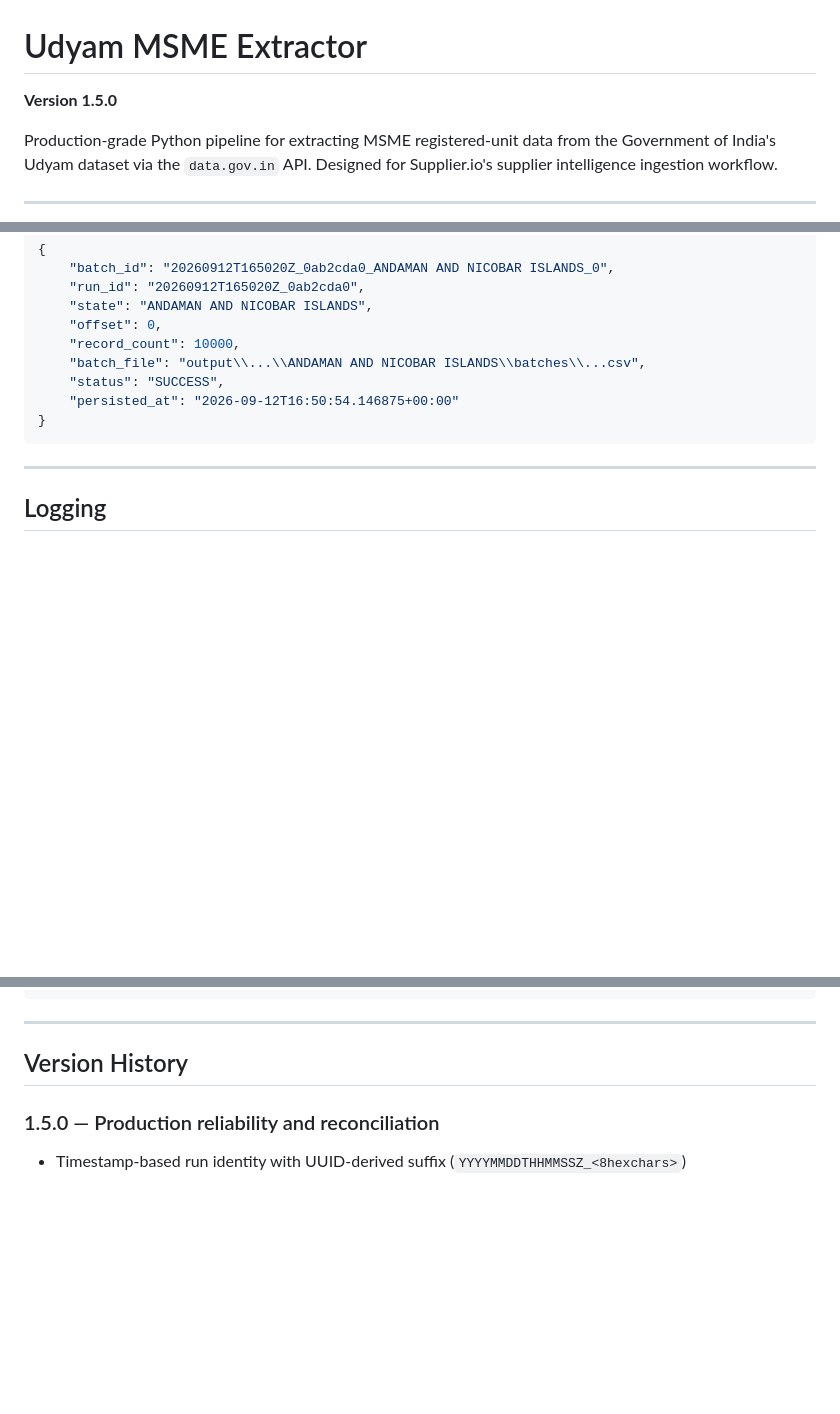
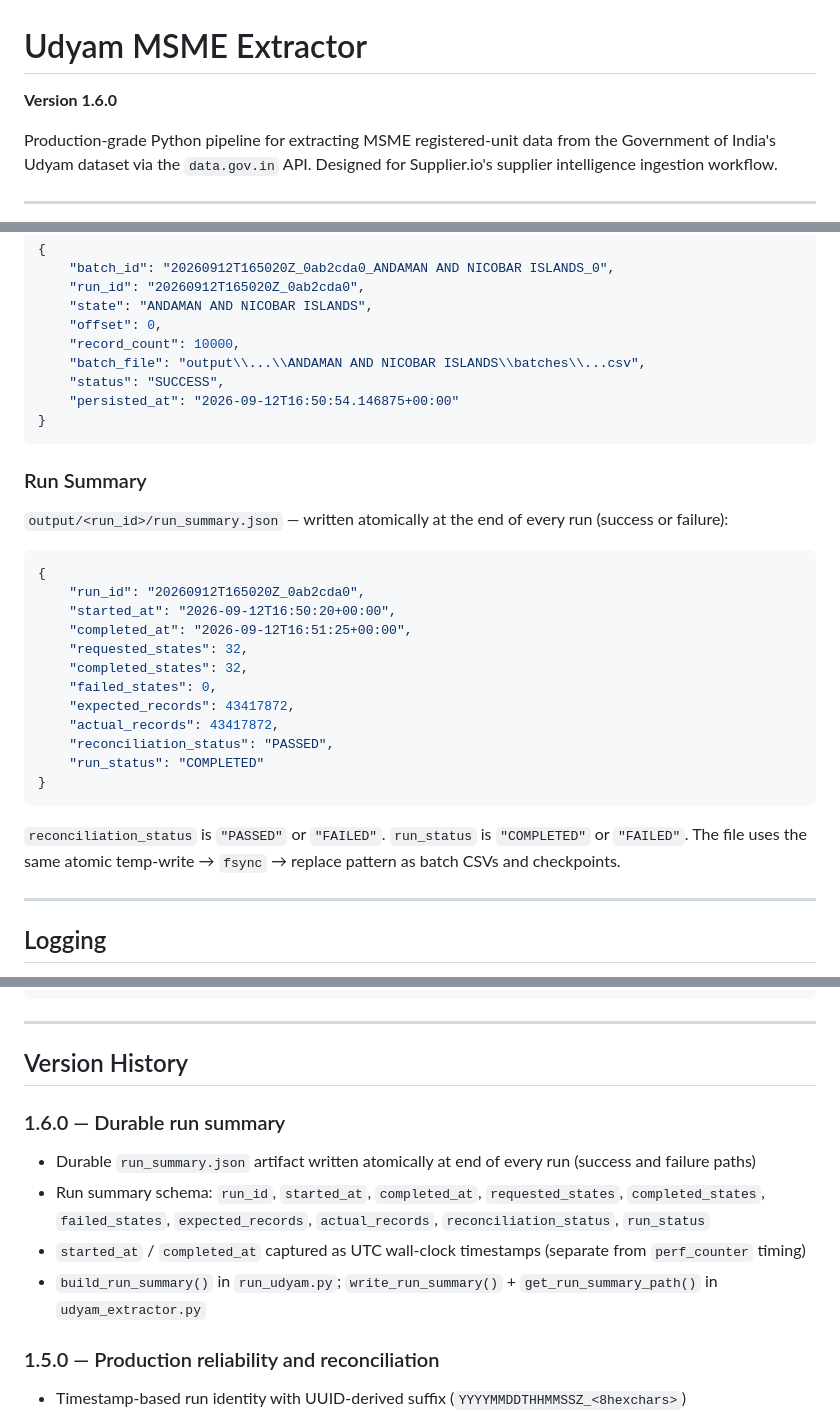
Before and after one commit to SumantK561/udhyam_msme_extractor, a Markdown page: Readme.md, 3 parts joined by grey strips. Drawn GitHub-style; blank space fills up the shorter version.

Commit message:
docs: update README for durable run summary

````diff
--- a/Readme.md
+++ b/Readme.md
@@ -1,6 +1,6 @@
 # Udyam MSME Extractor
 
-**Version 1.5.0**
+**Version 1.6.0**
 
 Production-grade Python pipeline for extracting MSME registered-unit data from the Government of India's Udyam dataset via the `data.gov.in` API. Designed for Supplier.io's supplier intelligence ingestion workflow.
 
@@ -387,6 +388,27 @@ Example:
 }
 ```
 
+### Run Summary
+
+`output/<run_id>/run_summary.json` — written atomically at the end of every run (success or failure):
+
+```json
+{
+    "run_id": "20260912T165020Z_0ab2cda0",
+    "started_at": "2026-09-12T16:50:20+00:00",
+    "completed_at": "2026-09-12T16:51:25+00:00",
+    "requested_states": 32,
+    "completed_states": 32,
+    "failed_states": 0,
+    "expected_records": 43417872,
+    "actual_records": 43417872,
+    "reconciliation_status": "PASSED",
+    "run_status": "COMPLETED"
+}
+```
+
+`reconciliation_status` is `"PASSED"` or `"FAILED"`. `run_status` is `"COMPLETED"` or `"FAILED"`. The file uses the same atomic temp-write → `fsync` → replace pattern as batch CSVs and checkpoints.
+
 ---
 
 ## Logging
@@ -494,6 +516,13 @@ Thumbs.db
 
 ## Version History
 
+### 1.6.0 — Durable run summary
+
+- Durable `run_summary.json` artifact written atomically at end of every run (success and failure paths)
+- Run summary schema: `run_id`, `started_at`, `completed_at`, `requested_states`, `completed_states`, `failed_states`, `expected_records`, `actual_records`, `reconciliation_status`, `run_status`
+- `started_at` / `completed_at` captured as UTC wall-clock timestamps (separate from `perf_counter` timing)
+- `build_run_summary()` in `run_udyam.py`; `write_run_summary()` + `get_run_summary_path()` in `udyam_extractor.py`
+
 ### 1.5.0 — Production reliability and reconciliation
 
 - Timestamp-based run identity with UUID-derived suffix (`YYYYMMDDTHHMMSSZ_<8hexchars>`)
````
Also changed, not shown: other parts of Readme.md (+4 -3 lines).
